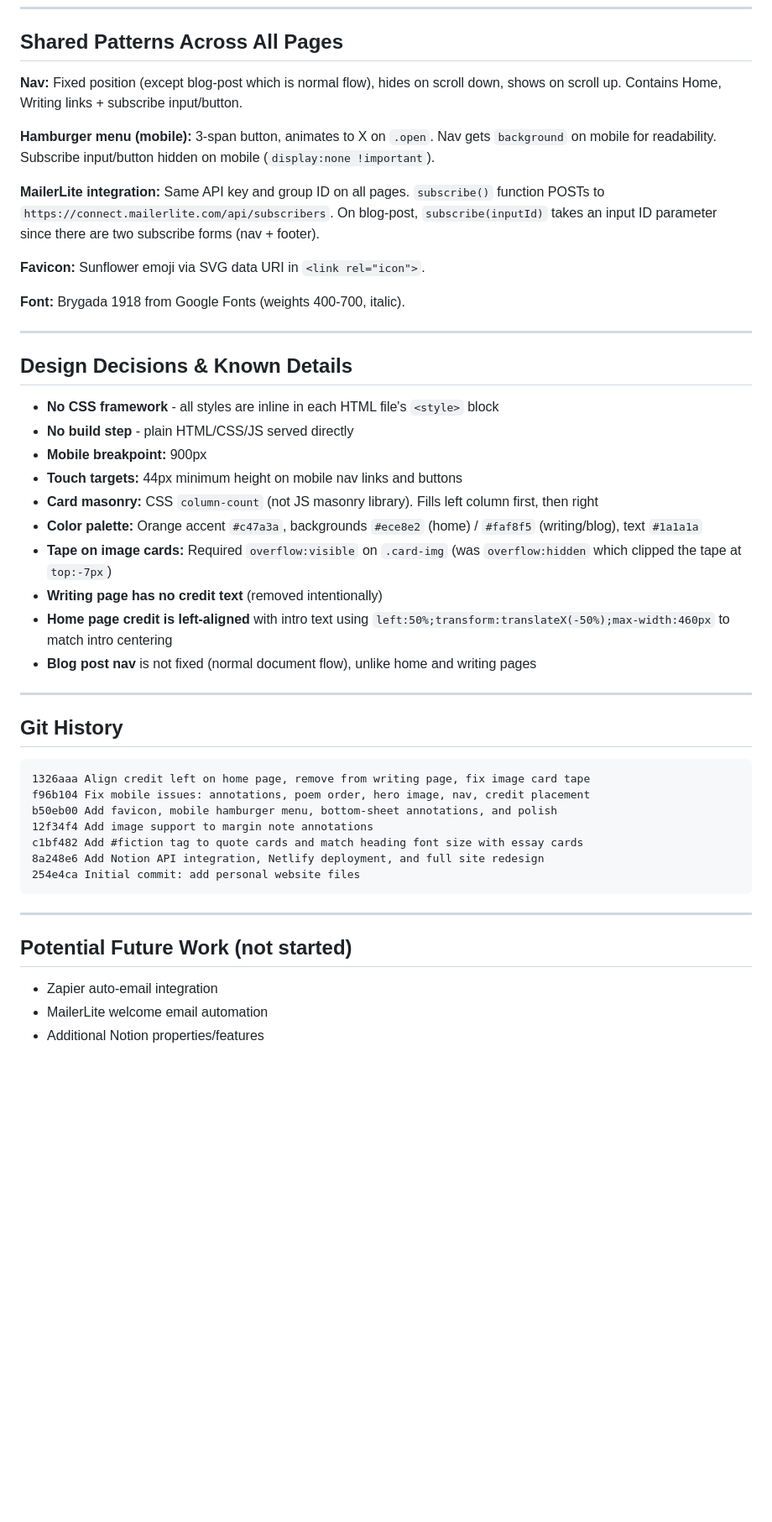
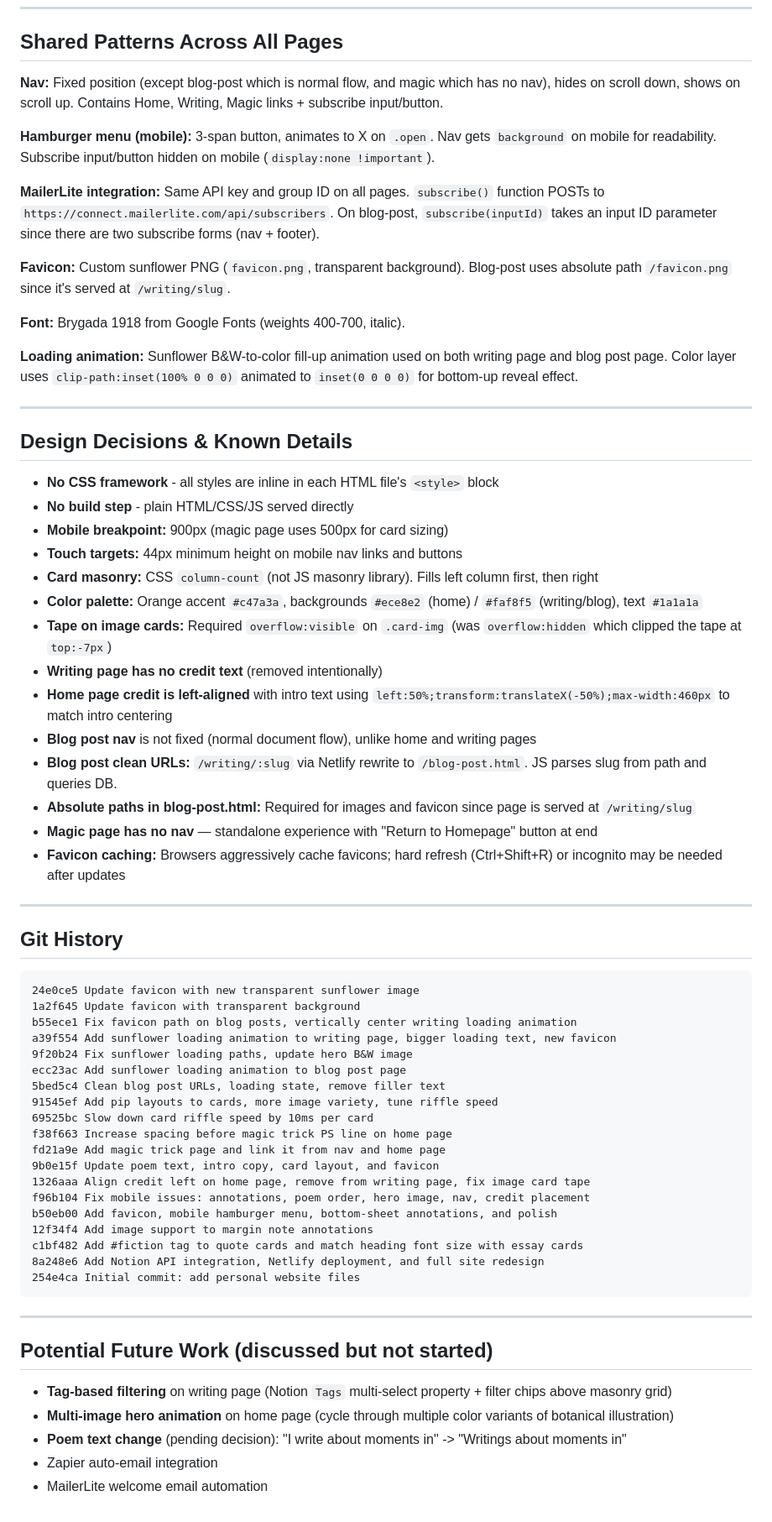
Before and after one commit to harrygandhi/personalwebsite, a Markdown page: CLAUDE_CONTEXT.md, the part around one of its changes. Shown at 84% size. Rendered like a GitHub page; blank space fills up the shorter version.

Commit message:
Update context document with all recent changes
Co-Authored-By: Claude Opus 4.6 <noreply@anthropic.com>

````diff
--- a/CLAUDE_CONTEXT.md
+++ b/CLAUDE_CONTEXT.md
@@ -175,15 +210,17 @@ Environment variables (set in Netlify dashboard):
 
 ## Shared Patterns Across All Pages
 
-**Nav:** Fixed position (except blog-post which is normal flow), hides on scroll down, shows on scroll up. Contains Home, Writing links + subscribe input/button.
+**Nav:** Fixed position (except blog-post which is normal flow, and magic which has no nav), hides on scroll down, shows on scroll up. Contains Home, Writing, Magic links + subscribe input/button.
 
 **Hamburger menu (mobile):** 3-span button, animates to X on `.open`. Nav gets `background` on mobile for readability. Subscribe input/button hidden on mobile (`display:none !important`).
 
 **MailerLite integration:** Same API key and group ID on all pages. `subscribe()` function POSTs to `https://connect.mailerlite.com/api/subscribers`. On blog-post, `subscribe(inputId)` takes an input ID parameter since there are two subscribe forms (nav + footer).
 
-**Favicon:** Sunflower emoji via SVG data URI in `<link rel="icon">`.
+**Favicon:** Custom sunflower PNG (`favicon.png`, transparent background). Blog-post uses absolute path `/favicon.png` since it's served at `/writing/slug`.
 
 **Font:** Brygada 1918 from Google Fonts (weights 400-700, italic).
+
+**Loading animation:** Sunflower B&W-to-color fill-up animation used on both writing page and blog post page. Color layer uses `clip-path:inset(100% 0 0 0)` animated to `inset(0 0 0 0)` for bottom-up reveal effect.
 
 ---
 
@@ -191,7 +228,7 @@ Environment variables (set in Netlify dashboard):
 
 - **No CSS framework** - all styles are inline in each HTML file's `<style>` block
 - **No build step** - plain HTML/CSS/JS served directly
-- **Mobile breakpoint:** 900px
+- **Mobile breakpoint:** 900px (magic page uses 500px for card sizing)
 - **Touch targets:** 44px minimum height on mobile nav links and buttons
 - **Card masonry:** CSS `column-count` (not JS masonry library). Fills left column first, then right
 - **Color palette:** Orange accent `#c47a3a`, backgrounds `#ece8e2` (home) / `#faf8f5` (writing/blog), text `#1a1a1a`
@@ -199,12 +236,28 @@ Environment variables (set in Netlify dashboard):
 - **Writing page has no credit text** (removed intentionally)
 - **Home page credit is left-aligned** with intro text using `left:50%;transform:translateX(-50%);max-width:460px` to match intro centering
 - **Blog post nav** is not fixed (normal document flow), unlike home and writing pages
+- **Blog post clean URLs:** `/writing/:slug` via Netlify rewrite to `/blog-post.html`. JS parses slug from path and queries DB.
+- **Absolute paths in blog-post.html:** Required for images and favicon since page is served at `/writing/slug`
+- **Magic page has no nav** — standalone experience with "Return to Homepage" button at end
+- **Favicon caching:** Browsers aggressively cache favicons; hard refresh (Ctrl+Shift+R) or incognito may be needed after updates
 
 ---
 
 ## Git History
 
 ```
+24e0ce5 Update favicon with new transparent sunflower image
+1a2f645 Update favicon with transparent background
+b55ece1 Fix favicon path on blog posts, vertically center writing loading animation
+a39f554 Add sunflower loading animation to writing page, bigger loading text, new favicon
+9f20b24 Fix sunflower loading paths, update hero B&W image
+ecc23ac Add sunflower loading animation to blog post page
+5bed5c4 Clean blog post URLs, loading state, remove filler text
+91545ef Add pip layouts to cards, more image variety, tune riffle speed
+69525bc Slow down card riffle speed by 10ms per card
+f38f663 Increase spacing before magic trick PS line on home page
+fd21a9e Add magic trick page and link it from nav and home page
+9b0e15f Update poem text, intro copy, card layout, and favicon
 1326aaa Align credit left on home page, remove from writing page, fix image card tape
 f96b104 Fix mobile issues: annotations, poem order, hero image, nav, credit placement
 b50eb00 Add favicon, mobile hamburger menu, bottom-sheet annotations, and polish
@@ -216,7 +269,9 @@ c1bf482 Add #fiction tag to quote cards and match heading font size with essay c
 
 ---
 
-## Potential Future Work (not started)
+## Potential Future Work (discussed but not started)
+- **Tag-based filtering** on writing page (Notion `Tags` multi-select property + filter chips above masonry grid)
+- **Multi-image hero animation** on home page (cycle through multiple color variants of botanical illustration)
+- **Poem text change** (pending decision): "I write about moments in" -> "Writings about moments in"
 - Zapier auto-email integration
 - MailerLite welcome email automation
-- Additional Notion properties/features
````
Also changed, not shown: other parts of CLAUDE_CONTEXT.md (+50 -15 lines).
